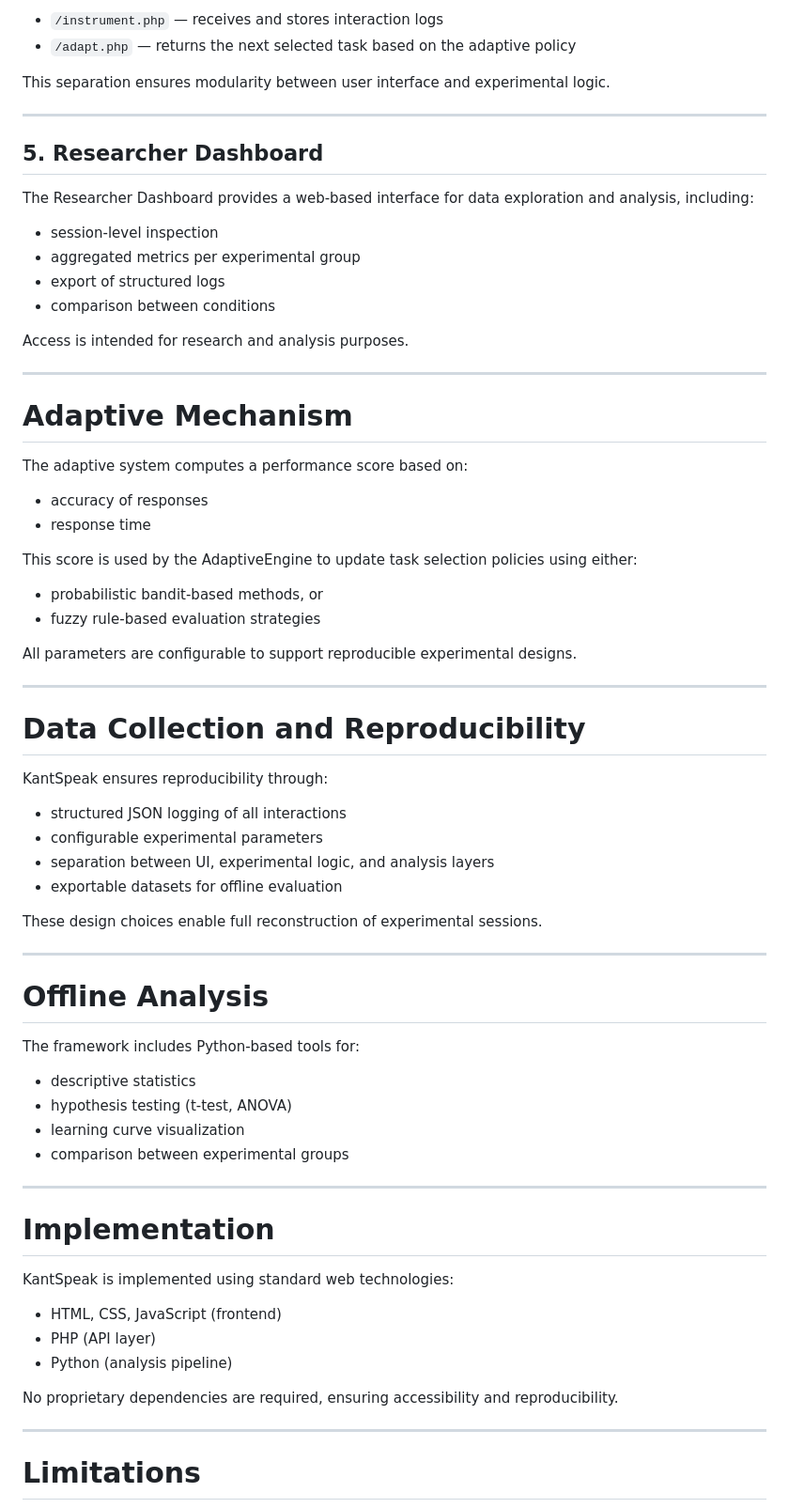
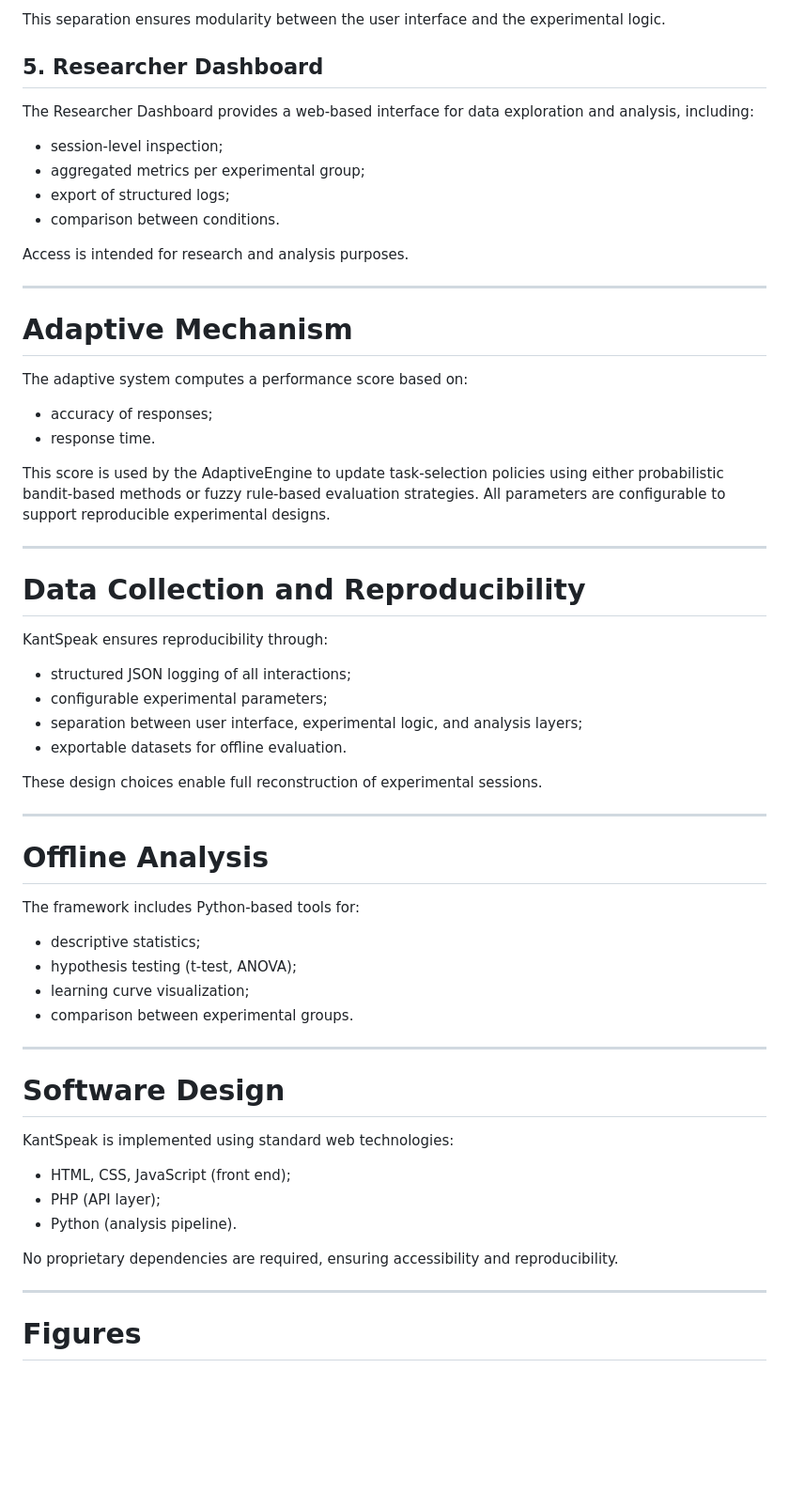
Before and after one commit to hiimizzy/kant_speak_, a Markdown page: JOSS/paper.md, the part around one of its changes. Shown at 94% size. Rendered like a GitHub page; blank space fills up the shorter version.

```diff
--- a/JOSS/paper.md
+++ b/JOSS/paper.md
@@ -108,19 +92,13 @@ The system exposes HTTP endpoints that connect the frontend with the experimenta
 
-- `/instrument.php` — receives and stores interaction logs
-- `/adapt.php` — returns the next selected task based on the adaptive policy
-
-This separation ensures modularity between user interface and experimental logic.
-
----
+This separation ensures modularity between the user interface and the experimental logic.
 
 ## 5. Researcher Dashboard
 
-The Researcher Dashboard provides a web-based interface for data exploration and analysis, including:
-
-- session-level inspection
-- aggregated metrics per experimental group
-- export of structured logs
-- comparison between conditions
+The Researcher Dashboard provides a web‑based interface for data exploration and analysis, including:
+- session‑level inspection;
+- aggregated metrics per experimental group;
+- export of structured logs;
+- comparison between conditions.
 
 Access is intended for research and analysis purposes.
 
@@ -129,27 +107,20 @@ Access is intended for research and analysis purposes.
 # Adaptive Mechanism
 
 The adaptive system computes a performance score based on:
+- accuracy of responses;
+- response time.
 
-- accuracy of responses
-- response time
-
-This score is used by the AdaptiveEngine to update task selection policies using either:
-
-- probabilistic bandit-based methods, or
-- fuzzy rule-based evaluation strategies
-
-All parameters are configurable to support reproducible experimental designs.
+This score is used by the AdaptiveEngine to update task‑selection policies using either probabilistic bandit‑based methods or fuzzy rule‑based evaluation strategies. All parameters are configurable to support reproducible experimental designs.
 
 ---
 
 # Data Collection and Reproducibility
 
 KantSpeak ensures reproducibility through:
-
-- structured JSON logging of all interactions
-- configurable experimental parameters
-- separation between UI, experimental logic, and analysis layers
-- exportable datasets for offline evaluation
+- structured JSON logging of all interactions;
+- configurable experimental parameters;
+- separation between user interface, experimental logic, and analysis layers;
+- exportable datasets for offline evaluation.
 
 These design choices enable full reconstruction of experimental sessions.
 
@@ -157,26 +128,24 @@ These design choices enable full reconstruction of experimental sessions.
 
 # Offline Analysis
 
-The framework includes Python-based tools for:
-
-- descriptive statistics
-- hypothesis testing (t-test, ANOVA)
-- learning curve visualization
-- comparison between experimental groups
+The framework includes Python‑based tools for:
+- descriptive statistics;
+- hypothesis testing (t‑test, ANOVA);
+- learning curve visualization;
+- comparison between experimental groups.
 
 ---
 
-# Implementation
+# Software Design
 
 KantSpeak is implemented using standard web technologies:
-
-- HTML, CSS, JavaScript (frontend)
-- PHP (API layer)
-- Python (analysis pipeline)
+- HTML, CSS, JavaScript (front end);
+- PHP (API layer);
+- Python (analysis pipeline).
 
 No proprietary dependencies are required, ensuring accessibility and reproducibility.
 
 ---
 
-# Limitations
+# Figures
 
```
Also changed, not shown: other parts of JOSS/paper.md (+29 -55 lines).
